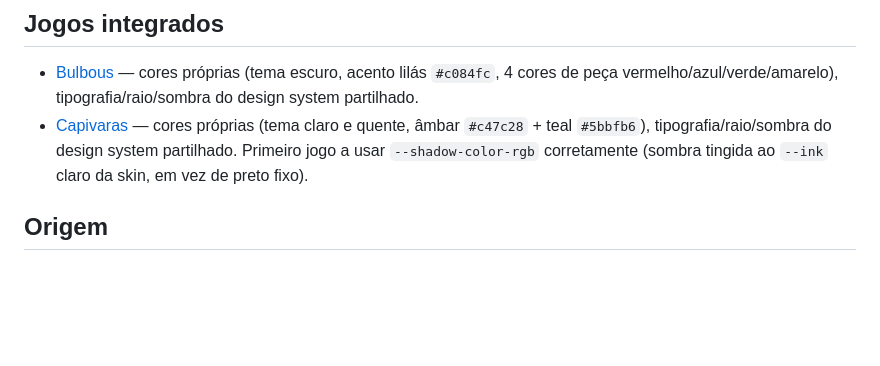
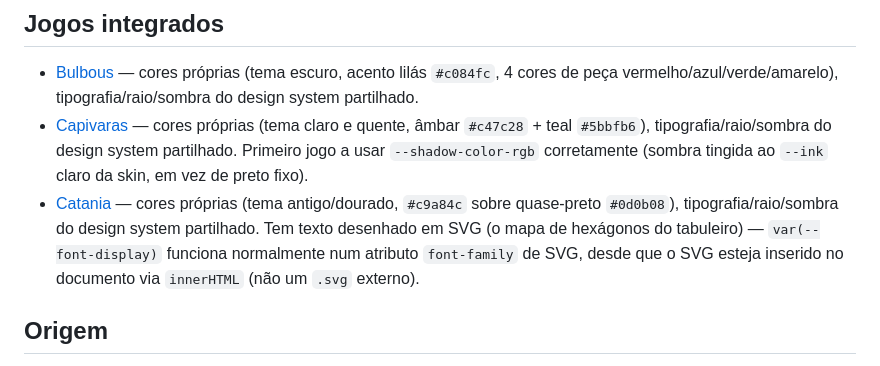
Before and after one commit to dferreiramarques/bitnikgames-design-system, a Markdown page: README.md, the part around the change. Drawn GitHub-style; blank space fills up the shorter version.

Commit message:
Document Catania integration and SVG font-family support
Co-Authored-By: Claude Sonnet 5 <noreply@anthropic.com>

```diff
--- a/README.md
+++ b/README.md
@@ -115,6 +115,7 @@ skin-builder/
 
 - [Bulbous](https://github.com/dferreiramarques/bulbous) — cores próprias (tema escuro, acento lilás `#c084fc`, 4 cores de peça vermelho/azul/verde/amarelo), tipografia/raio/sombra do design system partilhado.
 - [Capivaras](https://github.com/dferreiramarques/capivaras) — cores próprias (tema claro e quente, âmbar `#c47c28` + teal `#5bbfb6`), tipografia/raio/sombra do design system partilhado. Primeiro jogo a usar `--shadow-color-rgb` corretamente (sombra tingida ao `--ink` claro da skin, em vez de preto fixo).
+- [Catania](https://github.com/dferreiramarques/catania-v2) — cores próprias (tema antigo/dourado, `#c9a84c` sobre quase-preto `#0d0b08`), tipografia/raio/sombra do design system partilhado. Tem texto desenhado em SVG (o mapa de hexágonos do tabuleiro) — `var(--font-display)` funciona normalmente num atributo `font-family` de SVG, desde que o SVG esteja inserido no documento via `innerHTML` (não um `.svg` externo).
 
 ## Origem
 
```
